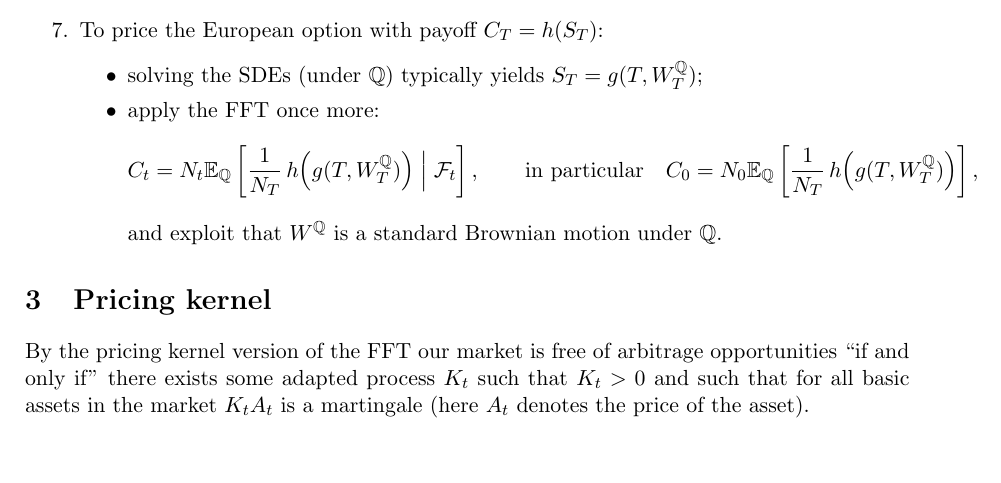
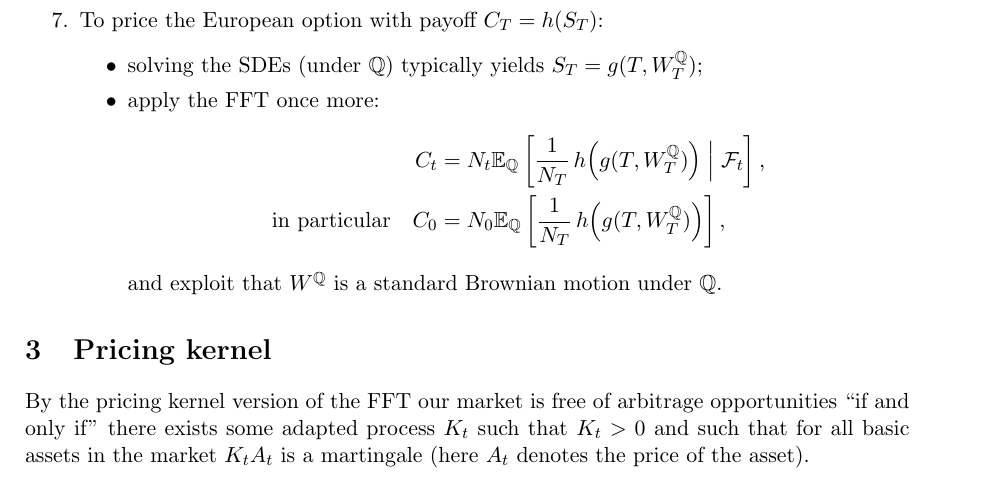
Before and after one commit to ramonVDAKKER/teaching-quantitative-finance, a LaTeX document (notes/valuation summary/valuation_summary.tex): part of page 2 of 2, cut so that both start at the same text, the shorter picture padded with empty space. Compiled offline with pdfLaTeX.

Commit message:
Valuation summary note: fix overfull pricing display
Co-Authored-By: Claude Fable 5 <noreply@anthropic.com>

```diff
--- a/notes/valuation summary/valuation_summary.tex
+++ b/notes/valuation summary/valuation_summary.tex
@@ -65,11 +65,11 @@ Choose $\gamma_t = a_t/b_t$, which yields:
 \begin{itemize}
 \item solving the SDEs (under $\kansq$) typically yields $S_T = g(T, W_T^{\kansq})$;
 \item apply the FFT once more:
-\[
-C_t = N_t \E_{\kansq}\left[ \frac{1}{N_T}\, h\!\left(g(T, W_T^{\kansq})\right) \Bigm| \mathcal{F}_t \right],
-\qquad\text{in particular}\quad
-C_0 = N_0 \E_{\kansq}\left[ \frac{1}{N_T}\, h\!\left(g(T, W_T^{\kansq})\right) \right],
-\]
+\begin{align*}
+C_t &= N_t \E_{\kansq}\left[ \frac{1}{N_T}\, h\!\left(g(T, W_T^{\kansq})\right) \Bigm| \mathcal{F}_t \right],\\
+\text{in particular}\quad
+C_0 &= N_0 \E_{\kansq}\left[ \frac{1}{N_T}\, h\!\left(g(T, W_T^{\kansq})\right) \right],
+\end{align*}
 and exploit that $W^{\kansq}$ is a standard Brownian motion under $\kansq$.
 \end{itemize}
 \end{enumerate}
```
Also changed, not shown: notes/valuation summary/valuation_summary.pdf.
